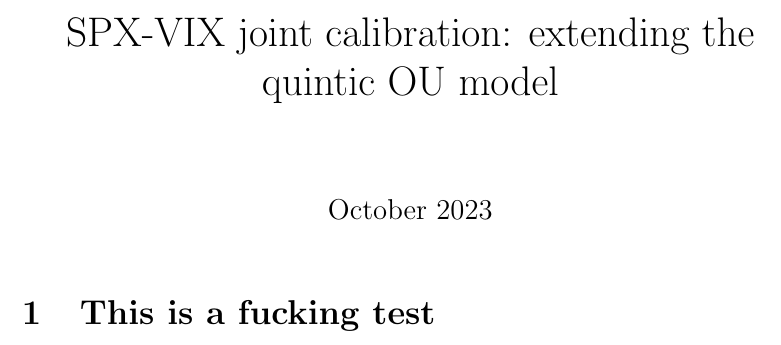
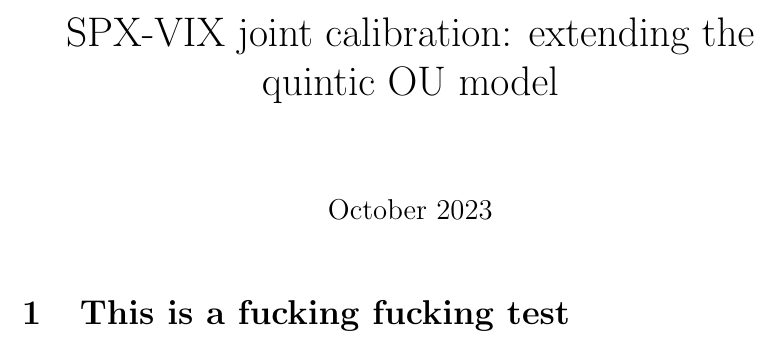
Before and after one commit to vtisserand/spx_vix_calibration, a LaTeX document (report/main.tex): part of the page, cut so that both start at the same text. Compiled offline with pdfLaTeX.

Commit message:
Modify main.tex

```diff
--- a/report/main.tex
+++ b/report/main.tex
@@ -25,6 +25,6 @@
 
 \maketitle
 
-\section{This is a fucking test}
+\section{This is a fucking fucking test}
 
 \end{document}
```
